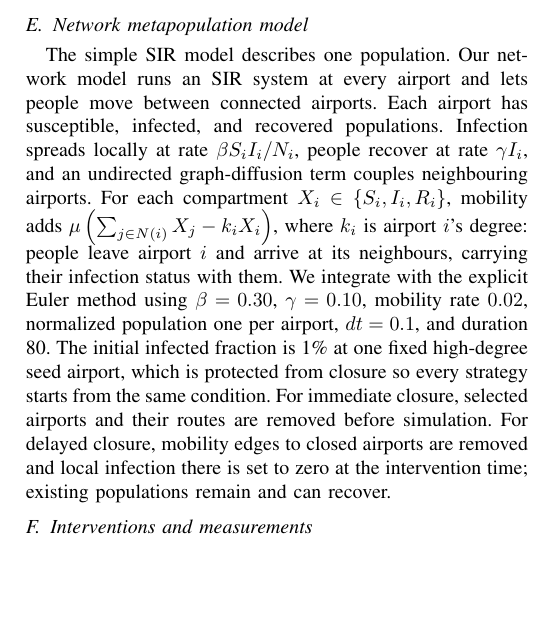
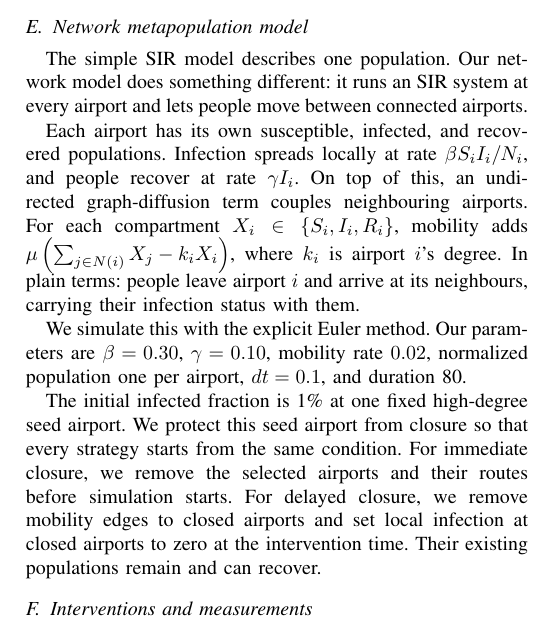
Before and after one commit to krish-wp/PON-Project, a LaTeX paper (report/main_final.tex): part of one column of page 2 of 3, cut so that both start at the same text, the shorter picture padded with empty space. Compiled offline with pdfLaTeX.

Commit message:
report: break metapopulation model paragraph into shorter sentences for readability

```diff
--- a/report/main_final.tex
+++ b/report/main_final.tex
@@ -82,7 +82,13 @@ Here $S$, $I$, and $R$ are the fractions of susceptible, infected, and recovered
 \end{figure}
 
 \subsection{Network metapopulation model}
-The simple SIR model describes one population. Our network model runs an SIR system at every airport and lets people move between connected airports. Each airport has susceptible, infected, and recovered populations. Infection spreads locally at rate $\beta S_iI_i/N_i$, people recover at rate $\gamma I_i$, and an undirected graph-diffusion term couples neighbouring airports. For each compartment $X_i\in\{S_i,I_i,R_i\}$, mobility adds $\mu\left(\sum_{j\in N(i)}X_j-k_iX_i\right)$, where $k_i$ is airport $i$'s degree: people leave airport $i$ and arrive at its neighbours, carrying their infection status with them. We integrate with the explicit Euler method using $\beta=0.30$, $\gamma=0.10$, mobility rate $0.02$, normalized population one per airport, $dt=0.1$, and duration 80. The initial infected fraction is 1\% at one fixed high-degree seed airport, which is protected from closure so every strategy starts from the same condition. For immediate closure, selected airports and their routes are removed before simulation. For delayed closure, mobility edges to closed airports are removed and local infection there is set to zero at the intervention time; existing populations remain and can recover.
+The simple SIR model describes one population. Our network model does something different: it runs an SIR system at every airport and lets people move between connected airports.
+
+Each airport has its own susceptible, infected, and recovered populations. Infection spreads locally at rate $\beta S_iI_i/N_i$, and people recover at rate $\gamma I_i$. On top of this, an undirected graph-diffusion term couples neighbouring airports. For each compartment $X_i\in\{S_i,I_i,R_i\}$, mobility adds $\mu\left(\sum_{j\in N(i)}X_j-k_iX_i\right)$, where $k_i$ is airport $i$'s degree. In plain terms: people leave airport $i$ and arrive at its neighbours, carrying their infection status with them.
+
+We simulate this with the explicit Euler method. Our parameters are $\beta=0.30$, $\gamma=0.10$, mobility rate $0.02$, normalized population one per airport, $dt=0.1$, and duration 80.
+
+The initial infected fraction is 1\% at one fixed high-degree seed airport. We protect this seed airport from closure so that every strategy starts from the same condition. For immediate closure, we remove the selected airports and their routes before simulation starts. For delayed closure, we remove mobility edges to closed airports and set local infection at closed airports to zero at the intervention time. Their existing populations remain and can recover.
 
 \subsection{Interventions and measurements}
 We compare random, degree, closeness, betweenness, and eigenvector closures for budgets from 1\% to 20\%. Outcomes include final outbreak size, peak infection, time to peak, and largest connected component. Final outbreak size is the cumulative recovered fraction at the end of the simulation. We define containment as final outbreak size at most 5\%. The complete sweep evaluates every integer budget from 1\% to 20\%; random closure uses five independent trials because a single random draw could be unusually lucky or unlucky.
```
Also changed, not shown: report/PON_v1_2.pdf.
